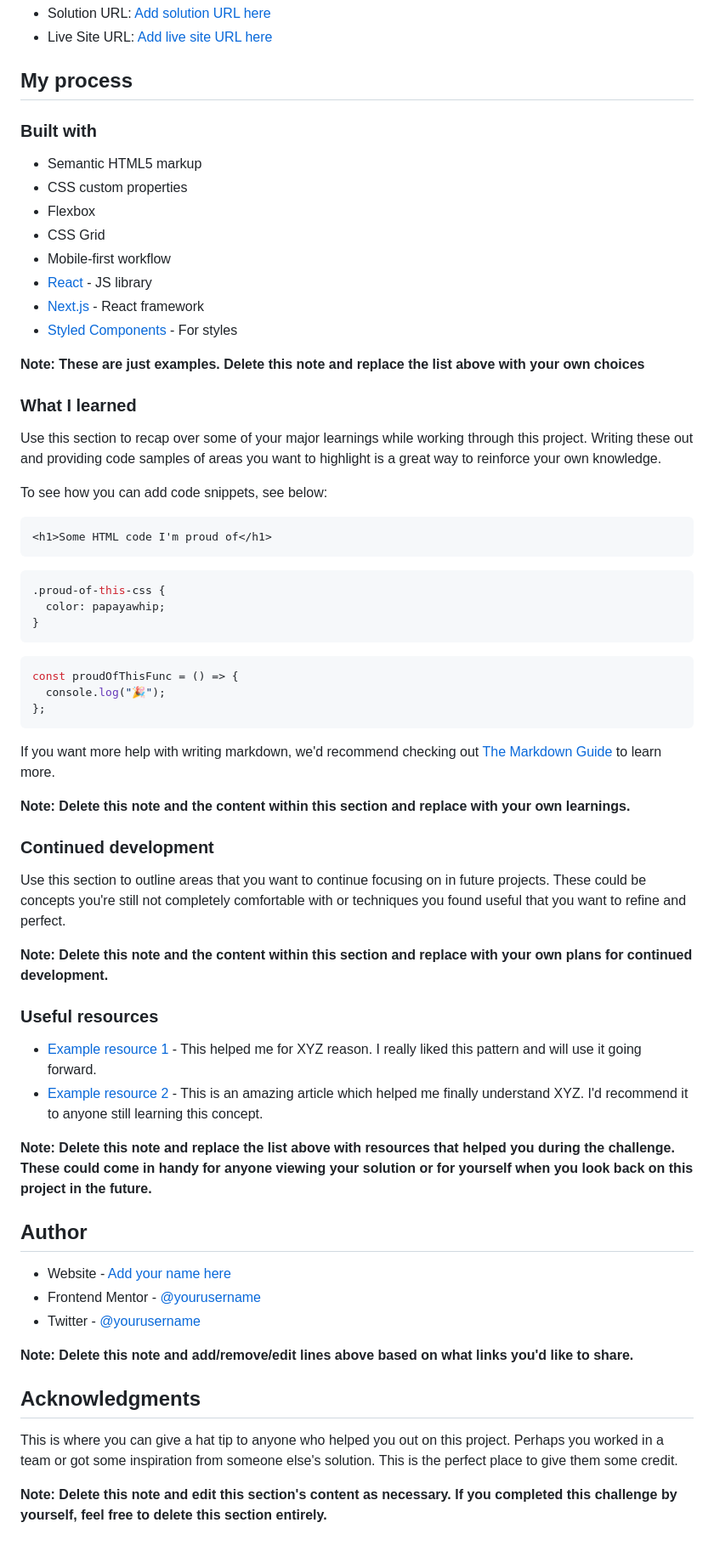
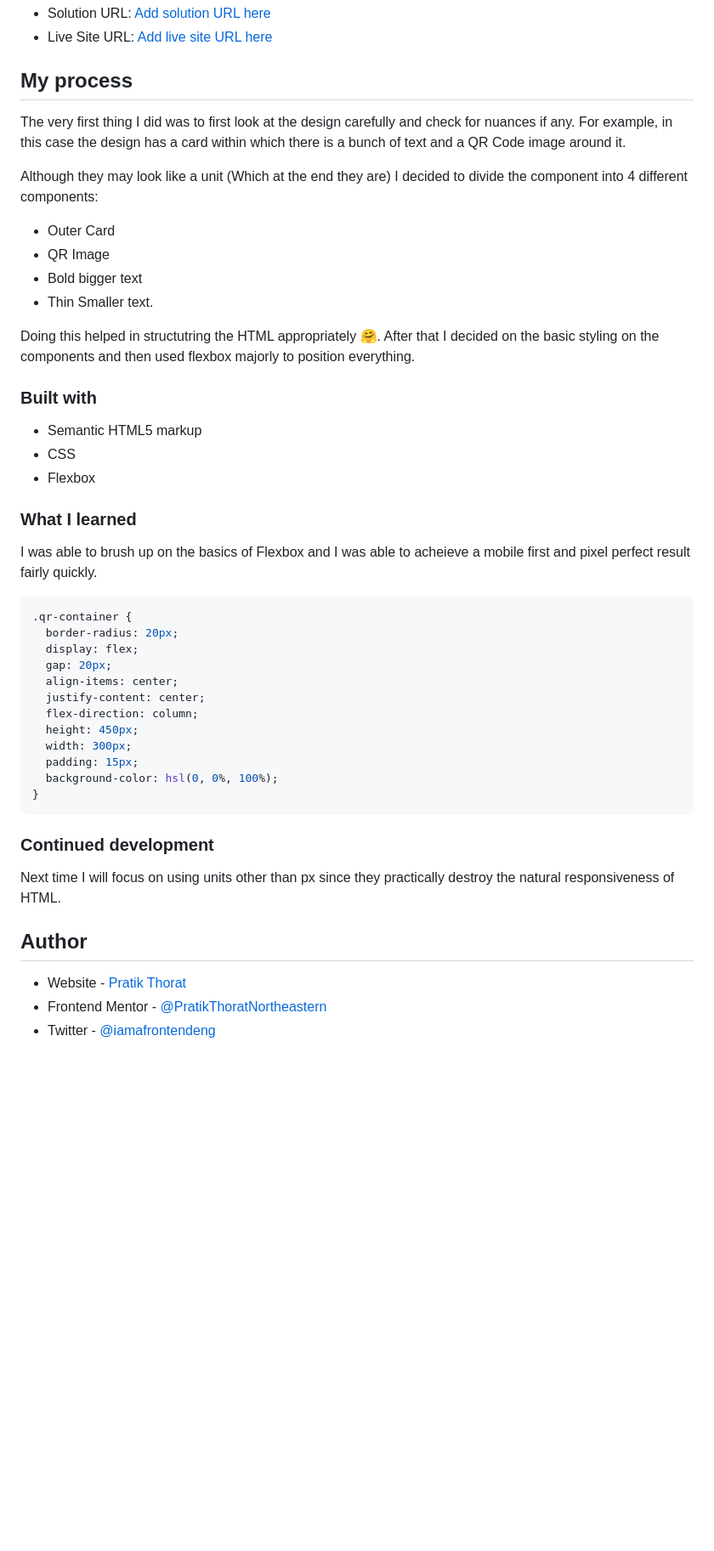
Before and after one commit to PratikThoratNortheastern/Frontend-Mentor---QR-code-component-solution, a Markdown page: README.md, the part around the change printed below. Shown: that part at 85% size. Drawn GitHub-style; blank space fills up the shorter version.

````diff
--- a/README.md
+++ b/README.md
@@ -38,68 +36,48 @@ Then crop/optimize/edit your image however you like, add it to your project, and
 
 ## My process
 
+The very first thing I did was to first look at the design carefully and check for nuances if any. For example, in this case the design has a card within which there is a bunch of text and a QR Code image around it.
+
+Although they may look like a unit (Which at the end they are) I decided to divide the component into 4 different components:
+
+- Outer Card
+- QR Image
+- Bold bigger text
+- Thin Smaller text.
+
+Doing this helped in structutring the HTML appropriately 🤗. After that I decided on the basic styling on the components and then used flexbox majorly to position everything.
+
 ### Built with
 
 - Semantic HTML5 markup
-- CSS custom properties
+- CSS
 - Flexbox
-- CSS Grid
-- Mobile-first workflow
-- [React](https://reactjs.org/) - JS library
-- [Next.js](https://nextjs.org/) - React framework
-- [Styled Components](https://styled-components.com/) - For styles
-
-**Note: These are just examples. Delete this note and replace the list above with your own choices**
 
 ### What I learned
 
-Use this section to recap over some of your major learnings while working through this project. Writing these out and providing code samples of areas you want to highlight is a great way to reinforce your own knowledge.
-
-To see how you can add code snippets, see below:
-
-```html
-<h1>Some HTML code I'm proud of</h1>
-```
+I was able to brush up on the basics of Flexbox and I was able to acheieve a mobile first and pixel perfect result fairly quickly.
 
 ```css
-.proud-of-this-css {
-  color: papayawhip;
+.qr-container {
+  border-radius: 20px;
+  display: flex;
+  gap: 20px;
+  align-items: center;
+  justify-content: center;
+  flex-direction: column;
+  height: 450px;
+  width: 300px;
+  padding: 15px;
+  background-color: hsl(0, 0%, 100%);
 }
 ```
 
-```js
-const proudOfThisFunc = () => {
-  console.log("🎉");
-};
-```
-
-If you want more help with writing markdown, we'd recommend checking out [The Markdown Guide](https://www.markdownguide.org/) to learn more.
-
-**Note: Delete this note and the content within this section and replace with your own learnings.**
-
 ### Continued development
 
-Use this section to outline areas that you want to continue focusing on in future projects. These could be concepts you're still not completely comfortable with or techniques you found useful that you want to refine and perfect.
-
-**Note: Delete this note and the content within this section and replace with your own plans for continued development.**
-
-### Useful resources
-
-- [Example resource 1](https://www.example.com) - This helped me for XYZ reason. I really liked this pattern and will use it going forward.
-- [Example resource 2](https://www.example.com) - This is an amazing article which helped me finally understand XYZ. I'd recommend it to anyone still learning this concept.
-
-**Note: Delete this note and replace the list above with resources that helped you during the challenge. These could come in handy for anyone viewing your solution or for yourself when you look back on this project in the future.**
+Next time I will focus on using units other than px since they practically destroy the natural responsiveness of HTML.
 
 ## Author
 
-- Website - [Add your name here](https://www.your-site.com)
-- Frontend Mentor - [@yourusername](https://www.frontendmentor.io/profile/yourusername)
-- Twitter - [@yourusername](https://www.twitter.com/yourusername)
-
-**Note: Delete this note and add/remove/edit lines above based on what links you'd like to share.**
-
-## Acknowledgments
-
-This is where you can give a hat tip to anyone who helped you out on this project. Perhaps you worked in a team or got some inspiration from someone else's solution. This is the perfect place to give them some credit.
-
-**Note: Delete this note and edit this section's content as necessary. If you completed this challenge by yourself, feel free to delete this section entirely.**
+- Website - [Pratik Thorat](https://www.your-site.com)
+- Frontend Mentor - [@PratikThoratNortheastern](https://www.frontendmentor.io/profile/PratikThoratNortheastern)
+- Twitter - [@iamafrontendeng](https://twitter.com/iamafrontendeng)
````
Also changed, not shown: other parts of README.md (+4 -6 lines).
